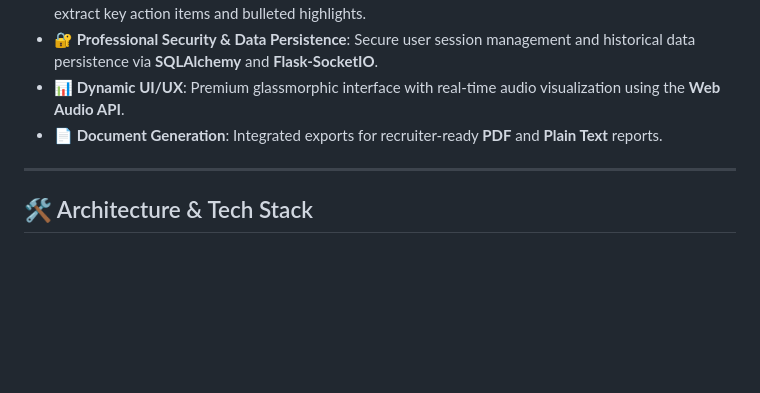
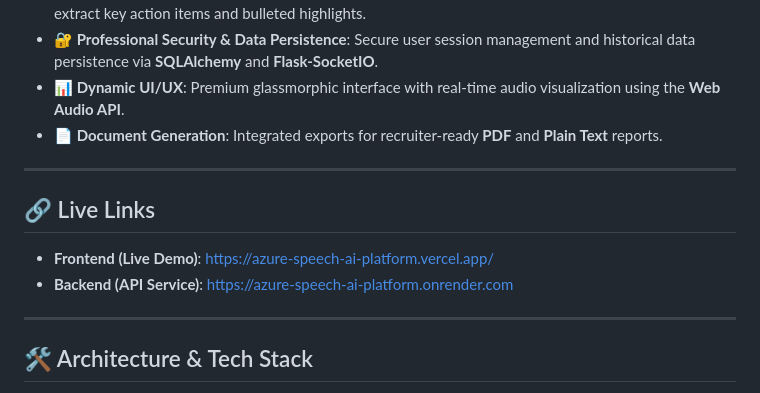
Before and after one commit to anandajmeera/Azure-Speech-AI-Platform, a Markdown page: README.md, the part around the change. Rendered like a GitHub page; blank space fills up the shorter version.

Commit message:
Final update: Added live demo URLs to README and confirmed backend connectivity

```diff
--- a/README.md
+++ b/README.md
@@ -12,6 +12,13 @@ VoiceFlow is a high-performance, full-stack application engineered for real-time
 - **🔐 Professional Security & Data Persistence**: Secure user session management and historical data persistence via **SQLAlchemy** and **Flask-SocketIO**.
 - **📊 Dynamic UI/UX**: Premium glassmorphic interface with real-time audio visualization using the **Web Audio API**.
 - **📄 Document Generation**: Integrated exports for recruiter-ready **PDF** and **Plain Text** reports.
+
+---
+
+## 🔗 Live Links
+
+- **Frontend (Live Demo)**: [https://azure-speech-ai-platform.vercel.app/](https://azure-speech-ai-platform.vercel.app/)
+- **Backend (API Service)**: [https://azure-speech-ai-platform.onrender.com](https://azure-speech-ai-platform.onrender.com)
 
 ---
 
```
